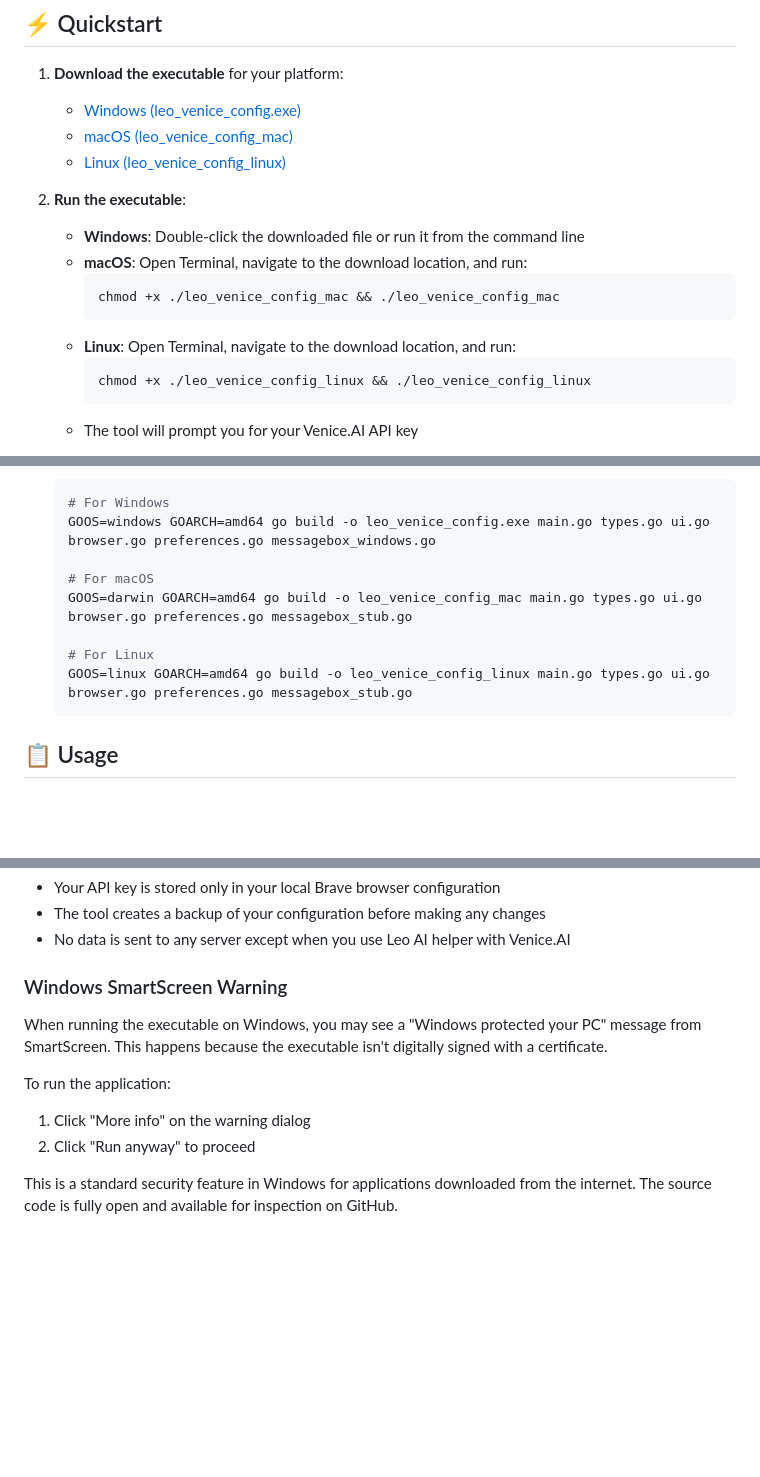
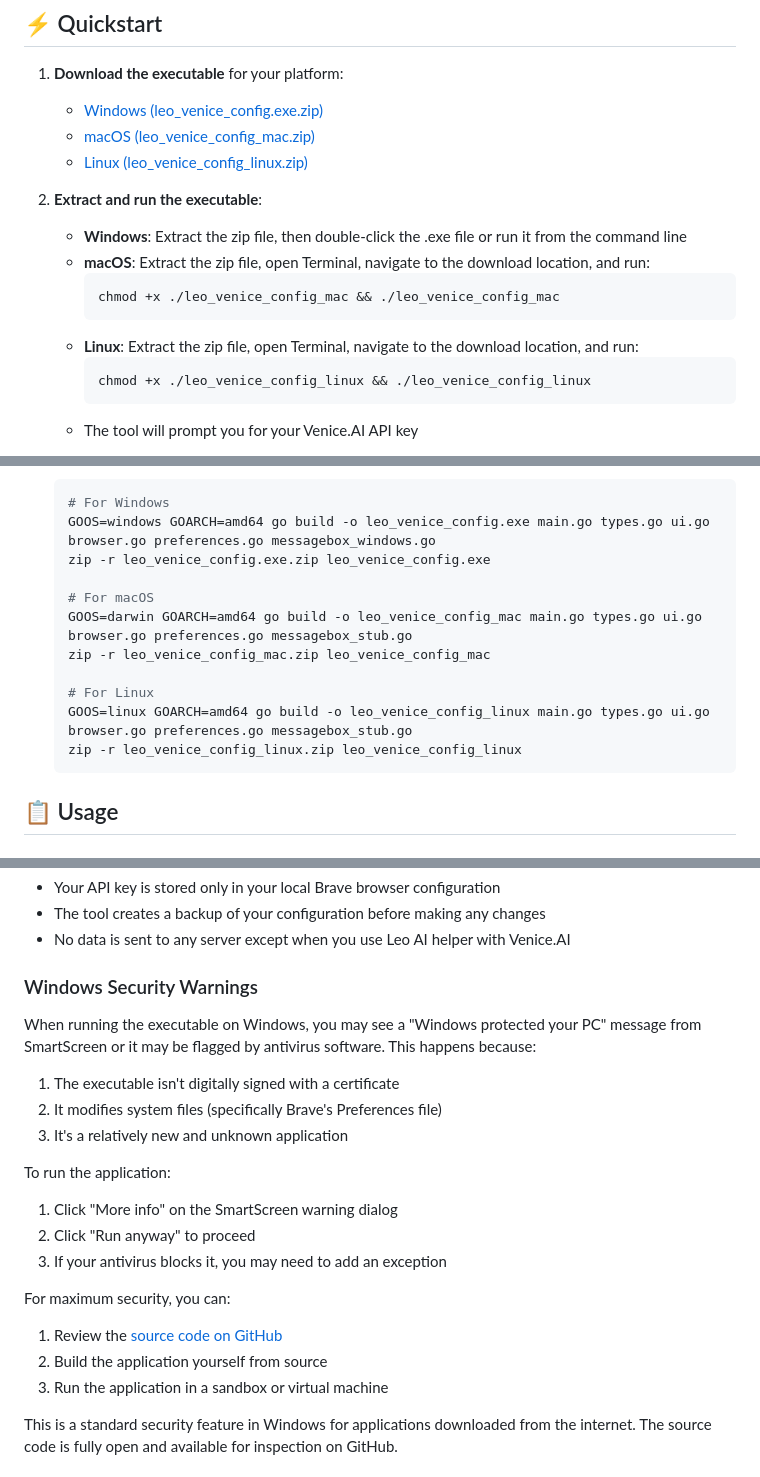
Before and after one commit to georgeglarson/venice-ai-for-brave-leo, a Markdown page: README.md, 3 parts joined by grey strips. Drawn GitHub-style; blank space fills up the shorter version.

Commit message:
Update README.md with correct download links and instructions

````diff
--- a/README.md
+++ b/README.md
@@ -12,17 +12,17 @@ A universal tool to seamlessly configure Leo AI helper in Brave browser to use V
 ## ⚡ Quickstart
 
 1. **Download the executable** for your platform:
-   - [Windows (leo_venice_config.exe)](https://github.com/georgeglarson/venice-ai-for-brave-leo/releases/latest/download/leo_venice_config.exe)
-   - [macOS (leo_venice_config_mac)](https://github.com/georgeglarson/venice-ai-for-brave-leo/releases/latest/download/leo_venice_config_mac)
-   - [Linux (leo_venice_config_linux)](https://github.com/georgeglarson/venice-ai-for-brave-leo/releases/latest/download/leo_venice_config_linux)
+   - [Windows (leo_venice_config.exe.zip)](https://github.com/georgeglarson/venice-ai-for-brave-leo/releases/latest/download/leo_venice_config.exe.zip)
+   - [macOS (leo_venice_config_mac.zip)](https://github.com/georgeglarson/venice-ai-for-brave-leo/releases/latest/download/leo_venice_config_mac.zip)
+   - [Linux (leo_venice_config_linux.zip)](https://github.com/georgeglarson/venice-ai-for-brave-leo/releases/latest/download/leo_venice_config_linux.zip)
 
-2. **Run the executable**:
-   - **Windows**: Double-click the downloaded file or run it from the command line
-   - **macOS**: Open Terminal, navigate to the download location, and run:
+2. **Extract and run the executable**:
+   - **Windows**: Extract the zip file, then double-click the .exe file or run it from the command line
+   - **macOS**: Extract the zip file, open Terminal, navigate to the download location, and run:
      ```bash
      chmod +x ./leo_venice_config_mac && ./leo_venice_config_mac
      ```
-   - **Linux**: Open Terminal, navigate to the download location, and run:
+   - **Linux**: Extract the zip file, open Terminal, navigate to the download location, and run:
      ```bash
      chmod +x ./leo_venice_config_linux && ./leo_venice_config_linux
      ```
@@ -101,12 +101,15 @@ Then follow these steps:
    ```bash
    # For Windows
    GOOS=windows GOARCH=amd64 go build -o leo_venice_config.exe main.go types.go ui.go browser.go preferences.go messagebox_windows.go
+   zip -r leo_venice_config.exe.zip leo_venice_config.exe
 
    # For macOS
    GOOS=darwin GOARCH=amd64 go build -o leo_venice_config_mac main.go types.go ui.go browser.go preferences.go messagebox_stub.go
+   zip -r leo_venice_config_mac.zip leo_venice_config_mac
 
    # For Linux
    GOOS=linux GOARCH=amd64 go build -o leo_venice_config_linux main.go types.go ui.go browser.go preferences.go messagebox_stub.go
+   zip -r leo_venice_config_linux.zip leo_venice_config_linux
    ```
 
 ## 📋 Usage
@@ -162,13 +165,23 @@ The tool will automatically:
 - The tool creates a backup of your configuration before making any changes
 - No data is sent to any server except when you use Leo AI helper with Venice.AI
 
-### Windows SmartScreen Warning
+### Windows Security Warnings
 
-When running the executable on Windows, you may see a "Windows protected your PC" message from SmartScreen. This happens because the executable isn't digitally signed with a certificate.
+When running the executable on Windows, you may see a "Windows protected your PC" message from SmartScreen or it may be flagged by antivirus software. This happens because:
+
+1. The executable isn't digitally signed with a certificate
+2. It modifies system files (specifically Brave's Preferences file)
+3. It's a relatively new and unknown application
 
 To run the application:
-1. Click "More info" on the warning dialog
+1. Click "More info" on the SmartScreen warning dialog
 2. Click "Run anyway" to proceed
+3. If your antivirus blocks it, you may need to add an exception
+
+For maximum security, you can:
+1. Review the [source code on GitHub](https://github.com/georgeglarson/venice-ai-for-brave-leo)
+2. Build the application yourself from source
+3. Run the application in a sandbox or virtual machine
 
 This is a standard security feature in Windows for applications downloaded from the internet. The source code is fully open and available for inspection on GitHub.
 
````
